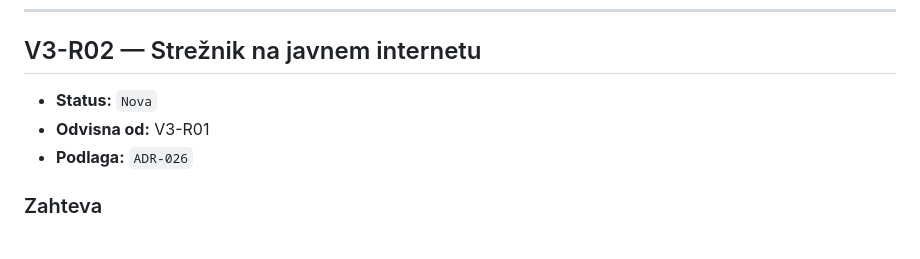
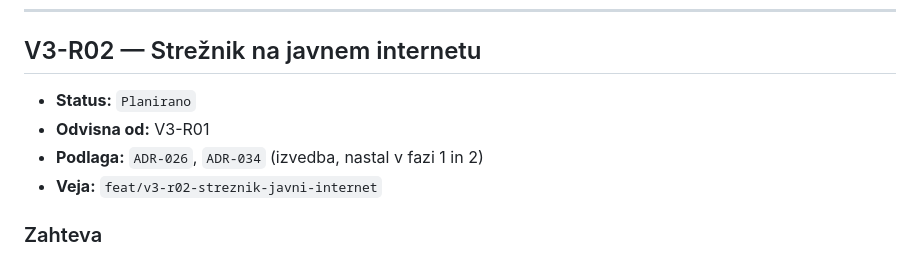
Before and after one commit to jancvek/school-companion-app, a Markdown page: docs/verzije/v3.md, the part around the change. Drawn GitHub-style.

```diff
--- a/docs/verzije/v3.md
+++ b/docs/verzije/v3.md
@@ -103,9 +103,10 @@ lastnost moje pazljivosti.
 
 ## V3-R02 — Strežnik na javnem internetu
 
-- **Status:** `Nova`
+- **Status:** `Planirano`
 - **Odvisna od:** V3-R01
-- **Podlaga:** `ADR-026`
+- **Podlaga:** `ADR-026`, `ADR-034` (izvedba, nastal v fazi 1 in 2)
+- **Veja:** `feat/v3-r02-streznik-javni-internet`
 
 ### Zahteva
 
```
Also changed, not shown: docs/odlocitve/ADR-034-izvedba-v3-r02.md (added, +88 -0 lines), docs/plan/V3-R02.md (added, +252 -0 lines).
